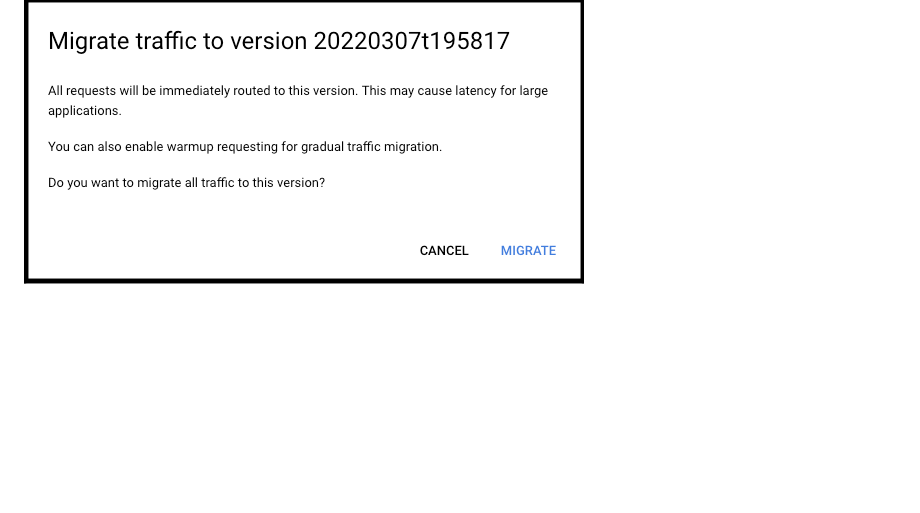
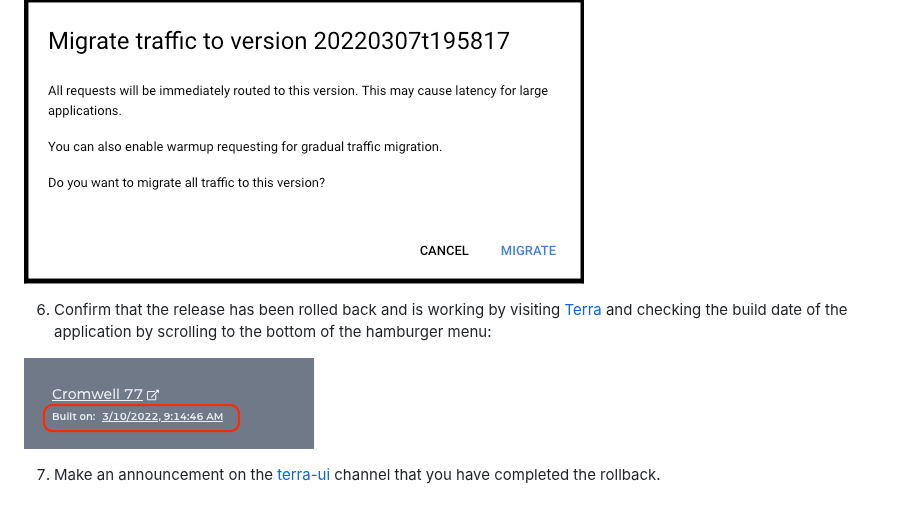
Before and after one commit to DataBiosphere/saturn-ui-prod-deploy, a Markdown page: README.md, the part around the change. Drawn GitHub-style; pictures changed too: docs/terra-build-date.png (added); blank space fills up the shorter version.

Commit message:
Add rollback confirmation check

```diff
--- a/README.md
+++ b/README.md
@@ -36,3 +36,9 @@ If you cannot access this project you will need to contact dsp-devops. You can r
    1. A dialog box will pop up, click "Migrate"
 
 ![Migration dialog screenshot](docs/migrate-dialog.png)
+
+6. Confirm that the release has been rolled back and is working by visiting [Terra](https://app.terra.bio/) and checking the build date of the application by scrolling to the bottom of the hamburger menu:
+
+![Terra build date](docs/terra-build-date.png)
+
+7. Make an announcement on the [terra-ui](https://broadinstitute.slack.com/archives/C01EHNUM73R) channel that you have completed the rollback.
```
